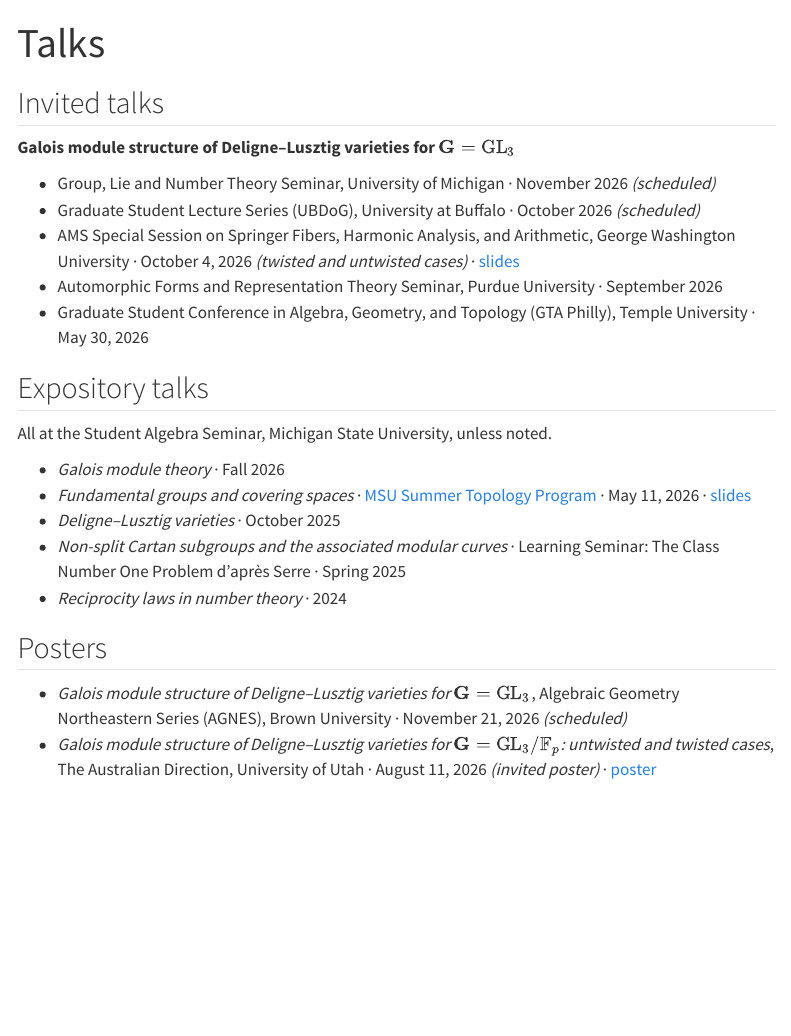
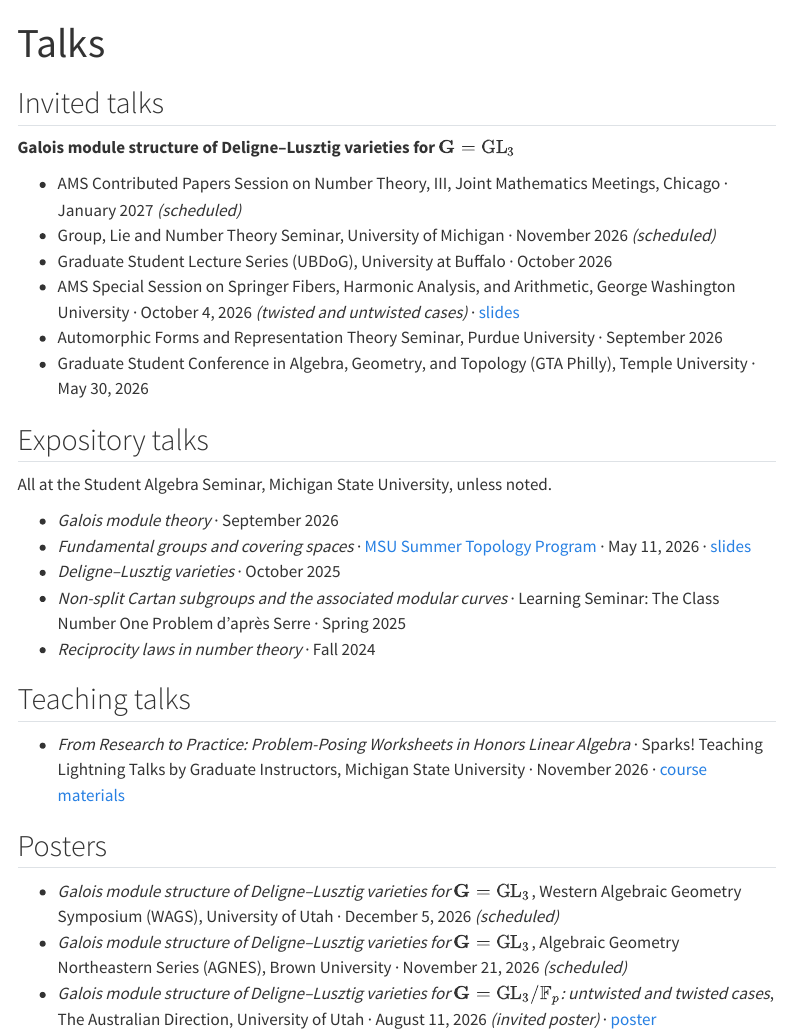
Before and after one commit to s-adithya/s-adithya.github.io, a Quarto document (talks.qmd): the page in a window 1100 px wide, from its top. Rendered offline with R 4.5, knitr and Pandoc in place of Quarto, with nearby package versions; menus at the side of the page are left out.

Commit message:
Add JMM talk, Sparks! teaching talk and WAGS poster to Talks

```diff
--- a/talks.qmd
+++ b/talks.qmd
@@ -6,8 +6,10 @@ title: "Talks"
 
 **Galois module structure of Deligne–Lusztig varieties for $\mathbf{G} = \mathrm{GL}_3$**
 
+- AMS Contributed Papers Session on Number Theory, III, Joint Mathematics Meetings,
+  Chicago · January 2027 *(scheduled)*
 - Group, Lie and Number Theory Seminar, University of Michigan · November 2026 *(scheduled)*
-- Graduate Student Lecture Series (UBDoG), University at Buffalo · October 2026 *(scheduled)*
+- Graduate Student Lecture Series (UBDoG), University at Buffalo · October 2026
 - AMS Special Session on Springer Fibers, Harmonic Analysis, and Arithmetic,
   George Washington University · October 4, 2026 *(twisted and untwisted cases)* · [slides](files/dl-gl3-slides.pdf)
 - Automorphic Forms and Representation Theory Seminar, Purdue University · September 2026
@@ -18,17 +20,25 @@ title: "Talks"
 
 All at the Student Algebra Seminar, Michigan State University, unless noted.
 
-- *Galois module theory* · Fall 2026
+- *Galois module theory* · September 2026
 - *Fundamental groups and covering spaces* ·
   [MSU Summer Topology Program](https://sites.google.com/msu.edu/msutopologyrtg/activities/summer-topology-program-2026) · May 11, 2026 ·
   [slides](files/fundamental-groups-covering-spaces-slides.pdf)
 - *Deligne–Lusztig varieties* · October 2025
 - *Non-split Cartan subgroups and the associated modular curves* · Learning Seminar: The Class
   Number One Problem d'après Serre · Spring 2025
-- *Reciprocity laws in number theory* · 2024
+- *Reciprocity laws in number theory* · Fall 2024
+
+## Teaching talks
+
+- *From Research to Practice: Problem-Posing Worksheets in Honors Linear Algebra* ·
+  Sparks! Teaching Lightning Talks by Graduate Instructors, Michigan State University ·
+  November 2026 · [course materials](teaching/mth317h-fs26.qmd)
 
 ## Posters
 
+- *Galois module structure of Deligne–Lusztig varieties for $\mathbf{G} = \mathrm{GL}_3$*,
+  Western Algebraic Geometry Symposium (WAGS), University of Utah · December 5, 2026 *(scheduled)*
 - *Galois module structure of Deligne–Lusztig varieties for $\mathbf{G} = \mathrm{GL}_3$*,
   Algebraic Geometry Northeastern Series (AGNES), Brown University · November 21, 2026 *(scheduled)*
 - *Galois module structure of Deligne–Lusztig varieties for
```
